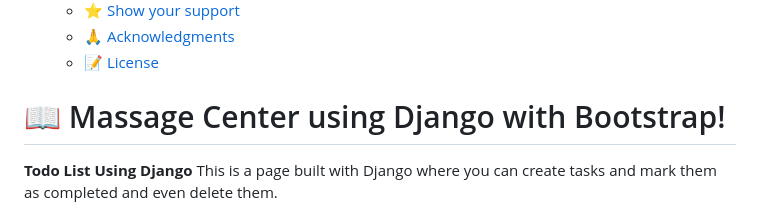
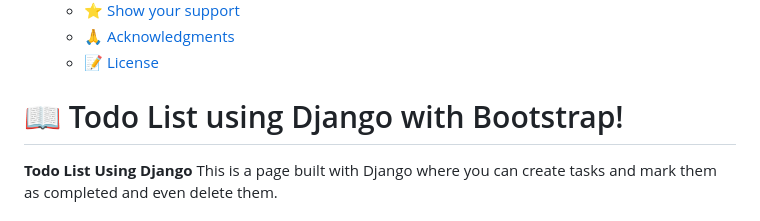
Before and after one commit to alex1779/todo-list-app-django, a Markdown page: README.md, the part around the change. GitHub-like rendering.

```diff
--- a/README.md
+++ b/README.md
@@ -31,7 +31,7 @@
 
 <!-- PROJECT DESCRIPTION -->
 
-# 📖 Massage Center using Django with Bootstrap! <a name="about-project"></a>
+# 📖 Todo List using Django with Bootstrap! <a name="about-project"></a>
 
 **Todo List Using Django** This is a page built with Django where you can create tasks and mark them as completed and even delete them.
 
```
